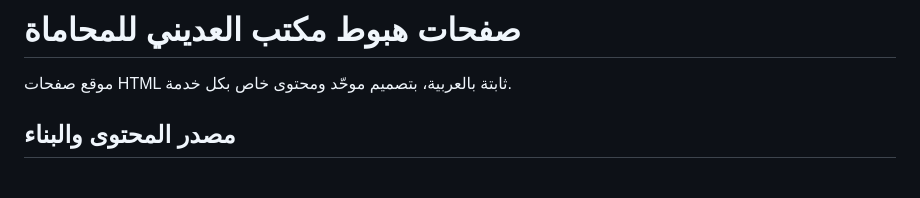
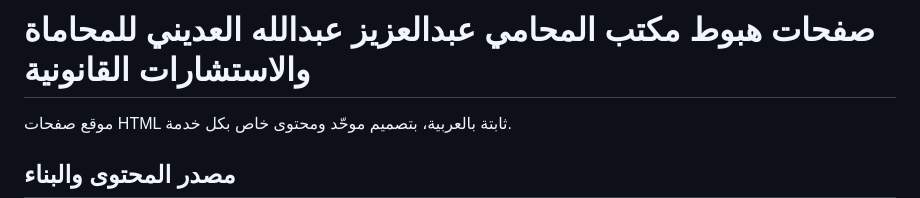
Before and after one commit to el7usseinelabd-ux/ads.landing-law, a Markdown page: README_AR.md, the part around the change. Drawn GitHub-style; blank space fills up the shorter version.

Commit message:
Use full office name consistently across campaign docs

```diff
--- a/README_AR.md
+++ b/README_AR.md
@@ -1,4 +1,4 @@
-# صفحات هبوط مكتب العديني للمحاماة
+# صفحات هبوط مكتب المحامي عبدالعزيز عبدالله العديني للمحاماة والاستشارات القانونية
 
 موقع صفحات HTML ثابتة بالعربية، بتصميم موحّد ومحتوى خاص بكل خدمة.
 
```
